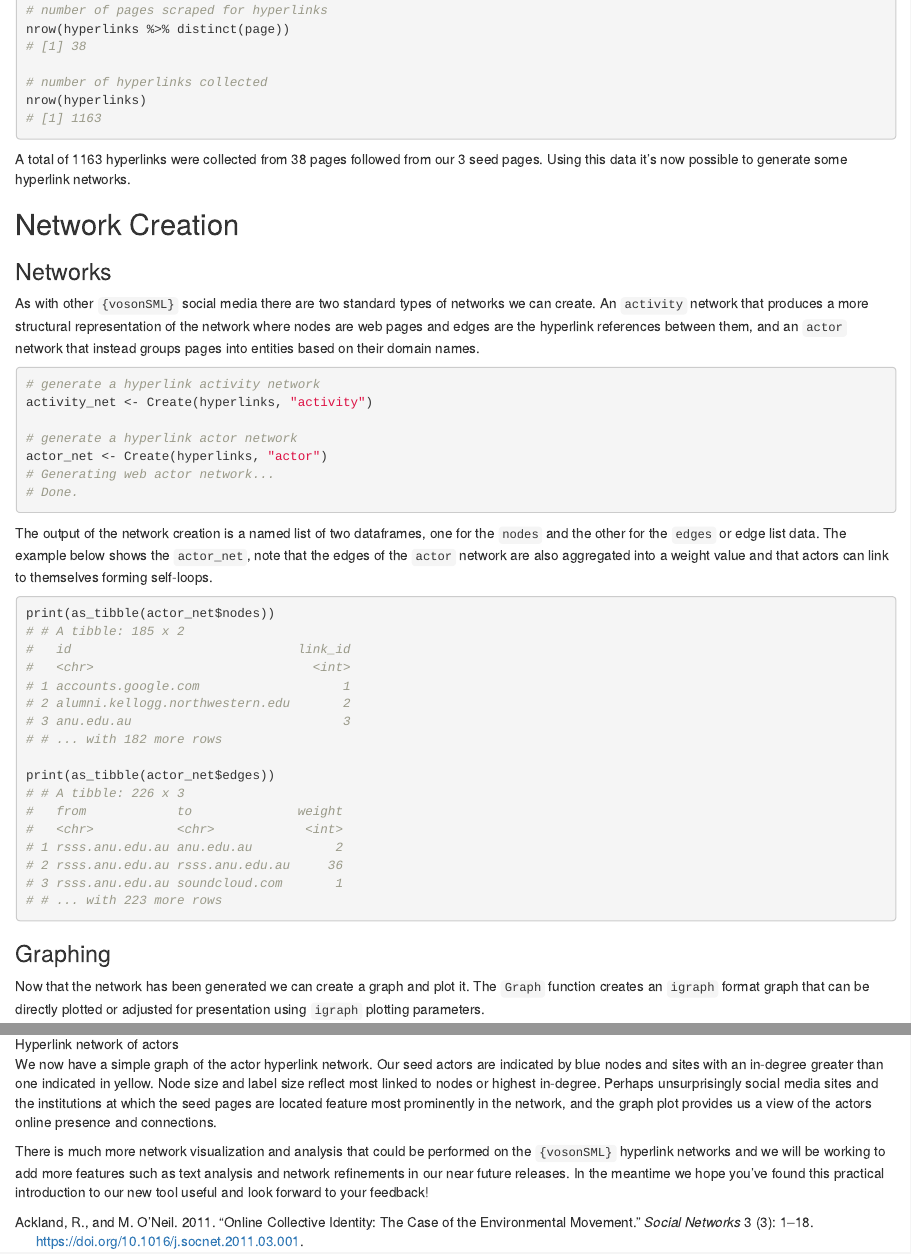
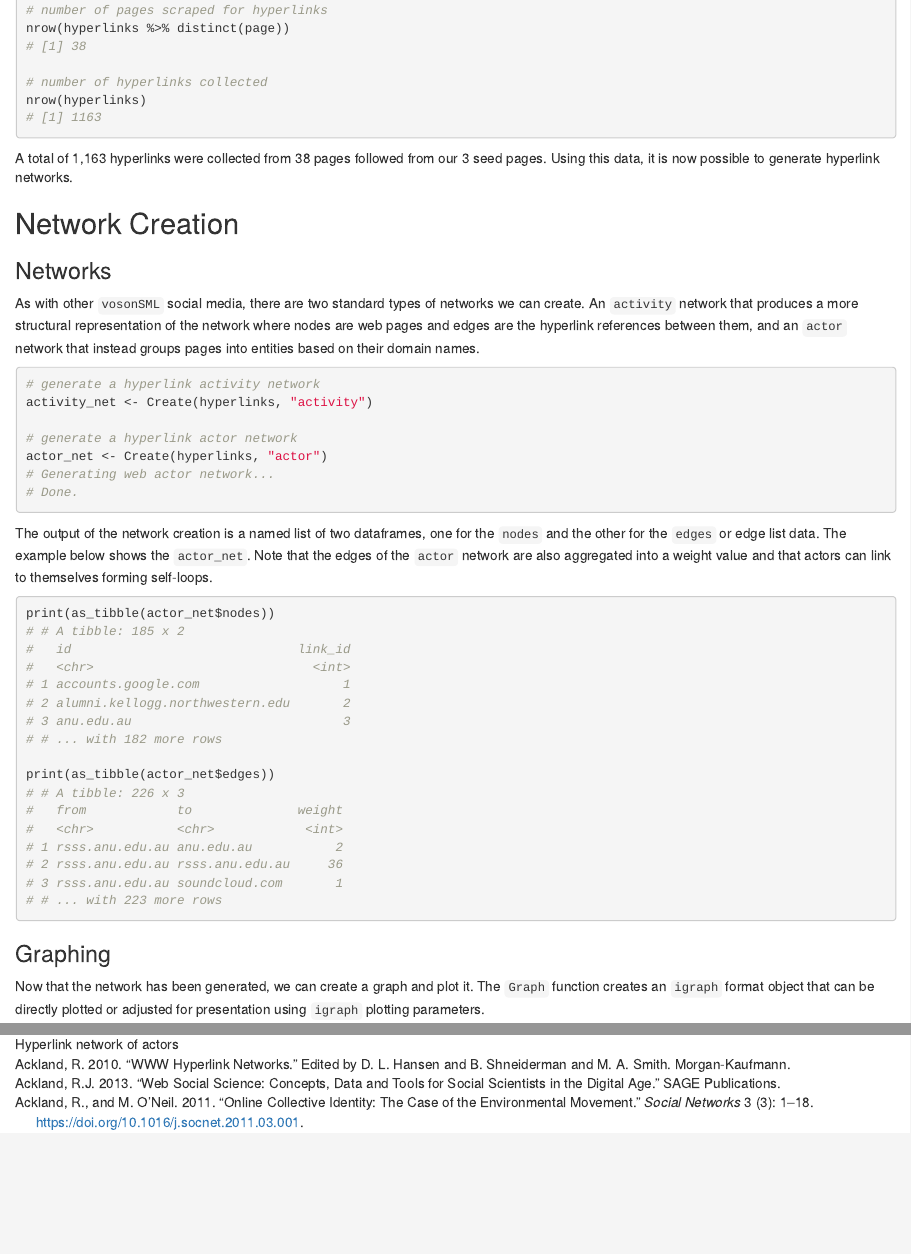
Before and after one commit to vosonlab/vosonlab.github.io, an R Markdown document (_posts/2021-03-15-hyperlink-networks-with-vosonsml/hyperlink-networks-with-vosonsml.Rmd): the page in a window 1100 px wide, from 2730 px down before the commit and from 2770 px down after it, so that both start at the same text, and a second part further down, joined at a grey line. Rendered offline with R 4.5, knitr and Pandoc, with nearby package versions; drawn as R Markdown's standard HTML page in place of the format the file asks for.

Commit message:
FB edits and references
Minor edits, added 2 references to biblio.yaml

````diff
--- a/_posts/2021-03-15-hyperlink-networks-with-vosonsml/biblio.yaml
+++ b/_posts/2021-03-15-hyperlink-networks-with-vosonsml/biblio.yaml
@@ -19,4 +19,26 @@ references:
   page: 1-18
   DOI: 10.1016/j.socnet.2011.03.001
   language: en-GB
+
+- type: Book
+  id: Ackland2013
+  author:
+  - family: Ackland
+    given: R.J.
+  issued: 2013
+  title: 'Web Social Science: Concepts, Data and Tools for Social Scientists in the Digital Age'
+  publisher: SAGE Publications
+  address: London
+
+- type: Incollection
+  id: Ackland2010
+  author:
+  - family: Ackland
+    given: R.
+  issued: 2010
+  title: 'WWW Hyperlink Networks'
+  booktitle: 'Analyzing Social Media Networks with NodeXL: Insights from a Connected World'
+  editor: D. L. Hansen and B. Shneiderman and M. A. Smith
+  publisher: Morgan-Kaufmann
+  address: Burlington, MA
 ---
--- a/_posts/2021-03-15-hyperlink-networks-with-vosonsml/hyperlink-networks-with-vosonsml.Rmd
+++ b/_posts/2021-03-15-hyperlink-networks-with-vosonsml/hyperlink-networks-with-vosonsml.Rmd
@@ -128,13 +130,13 @@ nrow(hyperlinks)
 # [1] 1163
 ```
 
-A total of 1163 hyperlinks were collected from 38 pages followed from our 3 seed pages. Using this data it's now possible to generate some hyperlink networks.
+A total of 1,163 hyperlinks were collected from 38 pages followed from our 3 seed pages. Using this data, it is now possible to generate hyperlink networks.
 
 ## Network Creation
 
 ### Networks
 
-As with other `{vosonSML}` social media there are two standard types of networks we can create. An `activity` network that produces a more structural representation of the network where nodes are web pages and edges are the hyperlink references between them, and an `actor` network that instead groups pages into entities based on their domain names.
+As with other `vosonSML` social media, there are two standard types of networks we can create. An `activity` network that produces a more structural representation of the network where nodes are web pages and edges are the hyperlink references between them, and an `actor` network that instead groups pages into entities based on their domain names.
 
 ```{r create, echo=TRUE, eval=FALSE}
 # generate a hyperlink activity network
@@ -146,7 +148,7 @@ actor_net <- Create(hyperlinks, "actor")
 # Done.
 ```
 
-The output of the network creation is a named list of two dataframes, one for the `nodes` and the other for the `edges` or edge list data. The example below shows the `actor_net`, note that the edges of the `actor` network are also aggregated into a weight value and that actors can link to themselves forming self-loops.
+The output of the network creation is a named list of two dataframes, one for the `nodes` and the other for the `edges` or edge list data. The example below shows the `actor_net`. Note that the edges of the `actor` network are also aggregated into a weight value and that actors can link to themselves forming self-loops.
 
 ```{r network, echo=TRUE, eval=FALSE}
 print(as_tibble(actor_net$nodes))
@@ -170,7 +172,7 @@ print(as_tibble(actor_net$edges))
 
 ### Graphing
 
-Now that the network has been generated we can create a graph and plot it. The `Graph` function creates an `igraph` format graph that can be directly plotted or adjusted for presentation using `igraph` plotting parameters.
+Now that the network has been generated, we can create a graph and plot it. The `Graph` function creates an `igraph` format object that can be directly plotted or adjusted for presentation using `igraph` plotting parameters.
 
 ```{r graph, echo=TRUE, eval=FALSE}
 library(igraph)
@@ -210,7 +212,3 @@ tkplot(simplify(g),
 ```
 
 ![Hyperlink network of actors](hyperlink_network.png)
-
-We now have a simple graph of the actor hyperlink network. Our seed actors are indicated by blue nodes and sites with an in-degree greater than one indicated in yellow. Node size and label size reflect most linked to nodes or highest in-degree. Perhaps unsurprisingly social media sites and the institutions at which the seed pages are located feature most prominently in the network, and the graph plot provides us a view of the actors online presence and connections.
-
-There is much more network visualization and analysis that could be performed on the `{vosonSML}` hyperlink networks and we will be working to add more features such as text analysis and network refinements in our near future releases. In the meantime we hope you've found this practical introduction to our new tool useful and look forward to your feedback!
````
Also changed, not shown: _posts/2021-03-15-hyperlink-networks-with-vosonsml/hyperlink-networks-with-vosonsml.html, docs/posts/2021-03-15-hyperlink-networks-with-vosonsml/biblio.yaml, docs/posts/posts.json, _posts/2021-03-15-hyperlink-networks-with-vosonsml/hyperlink-networks-with-vosonsml.Rmd (16 more changed lines), 4 other files.
